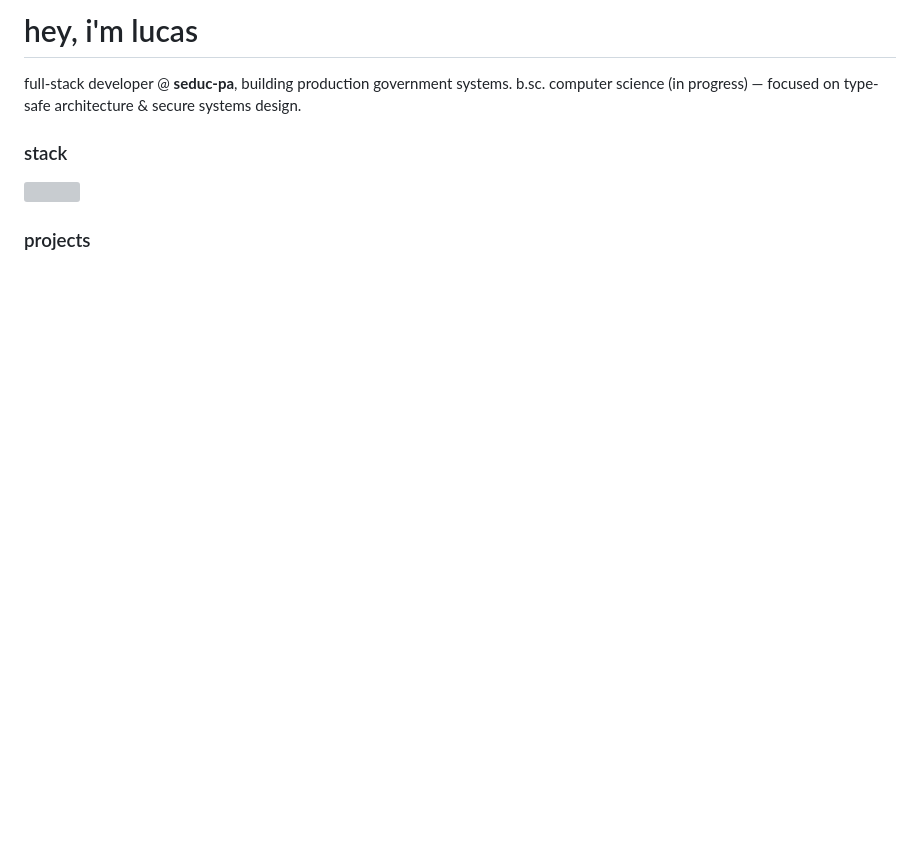
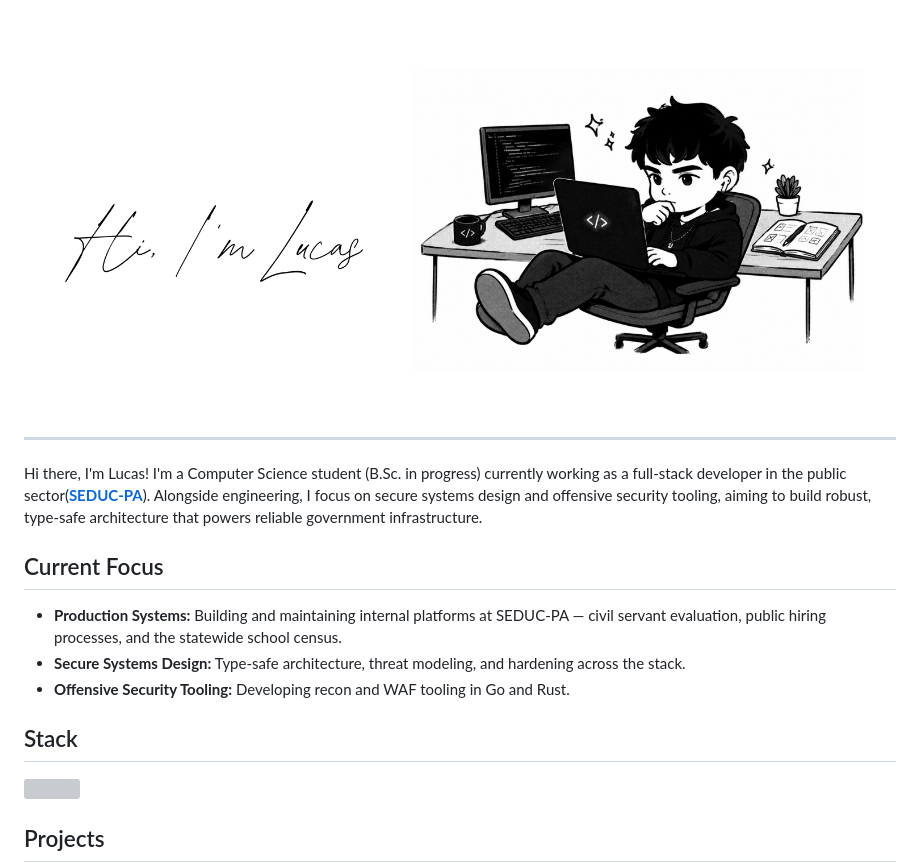
Before and after one commit to lucasonline0/lucasonline0, a Markdown page: README.md, the part around one of its changes. GitHub-like rendering; pictures changed too: assets/draw-github.png (added); blank space fills up the shorter version; grey boxes are pictures that could not be loaded.

```diff
--- a/README.md
+++ b/README.md
@@ -1,13 +1,20 @@
-# hey, i'm lucas
+<img src="./assets/draw-github.png" alt="Hi, I'm Lucas" width="100%" />
 
-full-stack developer @ **seduc-pa**, building production government systems.
-b.sc. computer science (in progress) — focused on type-safe architecture & secure systems design.
+---
 
-### stack
+Hi there, I'm Lucas! I'm a Computer Science student (B.Sc. in progress) currently working as a full-stack developer in the public sector([**SEDUC-PA**](https://github.com/FADEP-PA)). Alongside engineering, I focus on secure systems design and offensive security tooling, aiming to build robust, type-safe architecture that powers reliable government infrastructure.
+
+## Current Focus
+
+- **Production Systems:** Building and maintaining internal platforms at SEDUC-PA — civil servant evaluation, public hiring processes, and the statewide school census.
+- **Secure Systems Design:** Type-safe architecture, threat modeling, and hardening across the stack.
+- **Offensive Security Tooling:** Developing recon and WAF tooling in Go and Rust.
+
+## Stack
 
 <p>
   <img src="https://skillicons.dev/icons?i=ts,go,rust,python,nestjs,nextjs,prisma,postgres,docker,linux" />
 </p>
 
-### projects
+## Projects
 
```
Also changed, not shown: other parts of README.md (+8 -6 lines).
